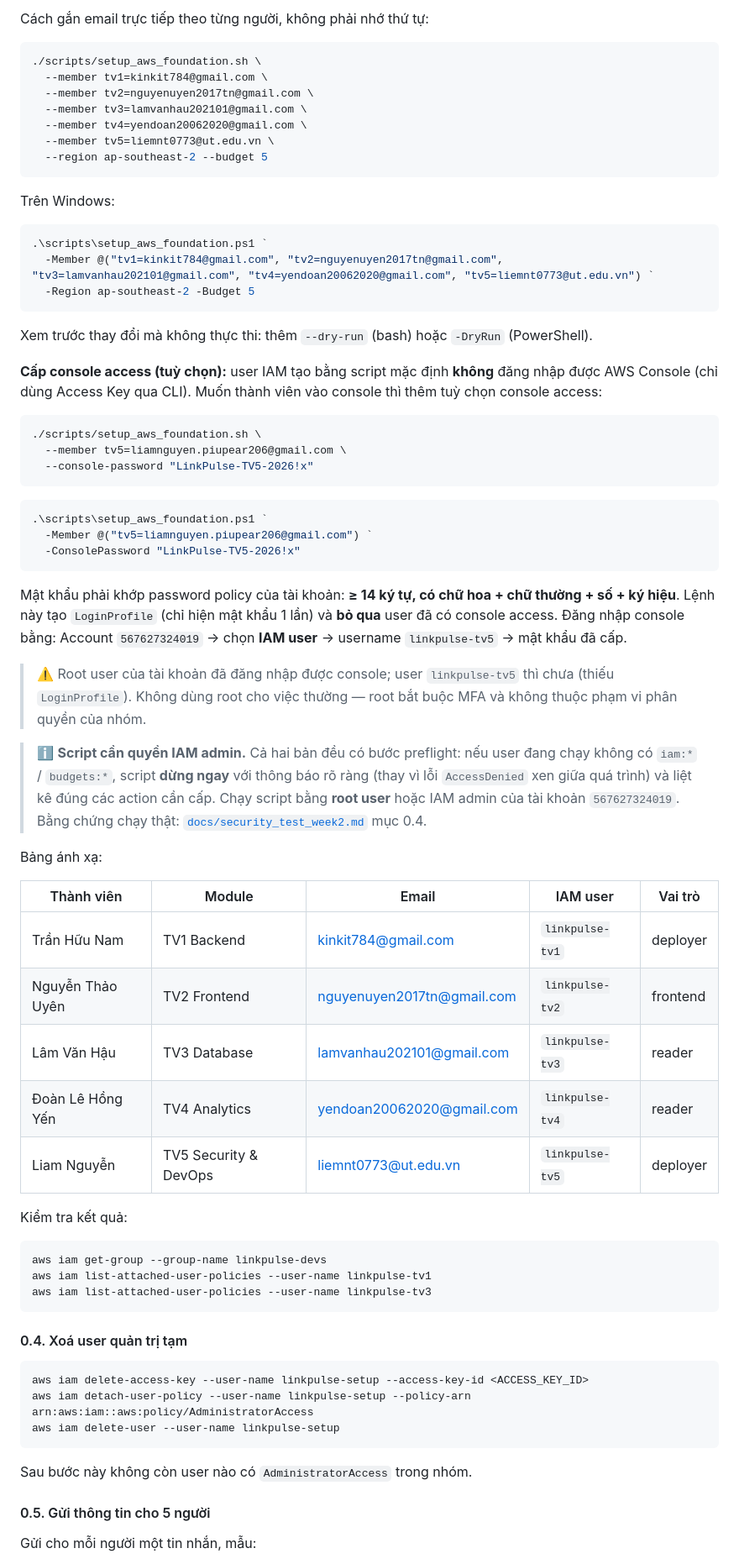
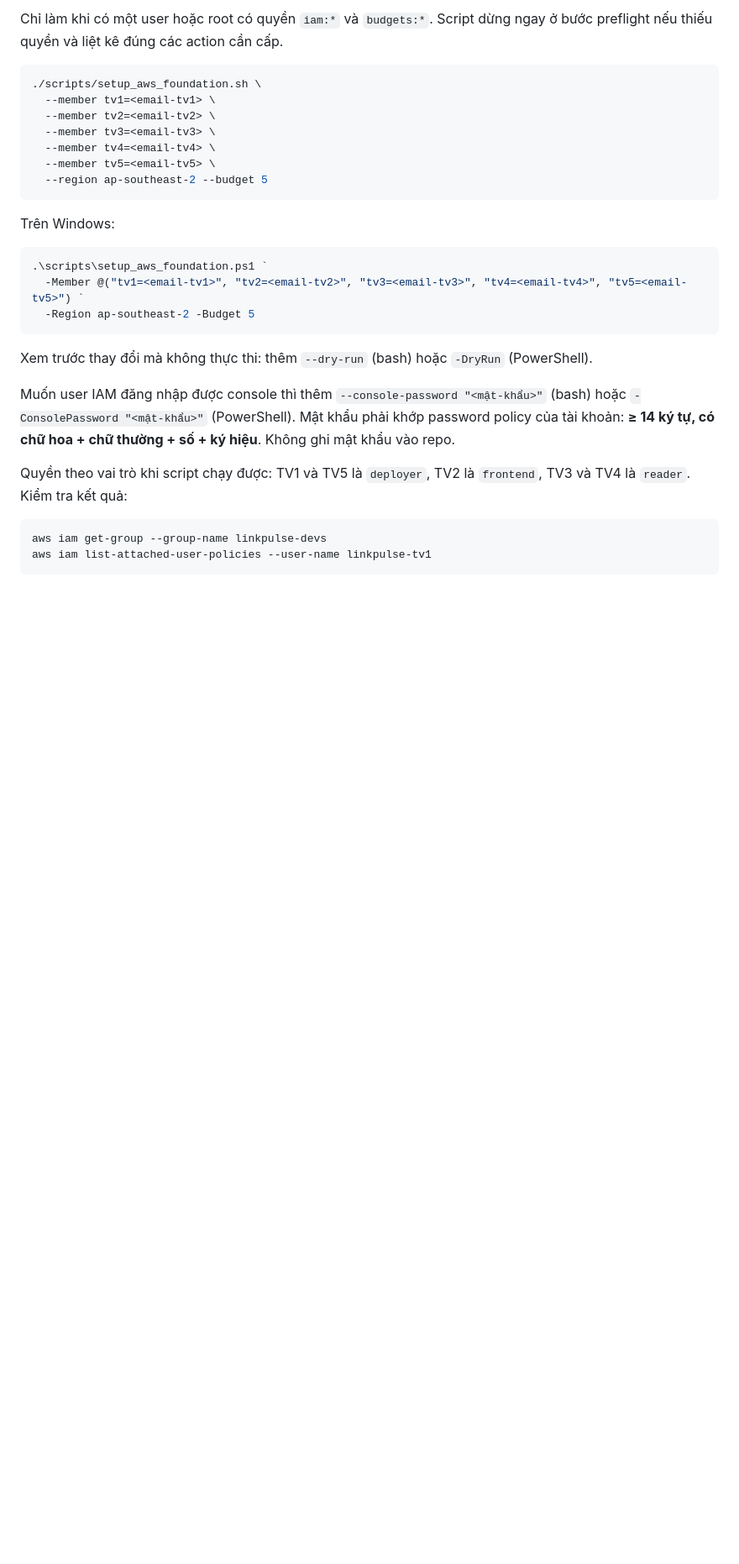
Before and after one commit to uyen1103/smart-url-serverless-aws, a Markdown page: README.md, the part around one of its changes. Shown at 84% size. GitHub-like rendering; blank space fills up the shorter version.

Commit message:
Update README and docs

````diff
--- a/README.md
+++ b/README.md
@@ -175,13 +150,14 @@ Lệnh này cho biết trước Region nào bị chặn bởi service control po
 
-Cách gắn email trực tiếp theo từng người, không phải nhớ thứ tự:
+Chỉ làm khi có một user hoặc root có quyền `iam:*` và `budgets:*`. Script dừng ngay ở bước
+preflight nếu thiếu quyền và liệt kê đúng các action cần cấp.
 
 ```bash
 ./scripts/setup_aws_foundation.sh \
-  --member tv1=kinkit784@gmail.com \
-  --member tv2=nguyenuyen2017tn@gmail.com \
-  --member tv3=lamvanhau202101@gmail.com \
-  --member tv4=yendoan20062020@gmail.com \
-  --member tv5=liemnt0773@ut.edu.vn \
+  --member tv1=<email-tv1> \
+  --member tv2=<email-tv2> \
+  --member tv3=<email-tv3> \
+  --member tv4=<email-tv4> \
+  --member tv5=<email-tv5> \
   --region ap-southeast-2 --budget 5
 ```
 
@@ -189,69 +165,21 @@ Trên Windows:
 
 ```powershell
 .\scripts\setup_aws_foundation.ps1 `
-  -Member @("tv1=kinkit784@gmail.com", "tv2=nguyenuyen2017tn@gmail.com", "tv3=lamvanhau202101@gmail.com", "tv4=yendoan20062020@gmail.com", "tv5=liemnt0773@ut.edu.vn") `
+  -Member @("tv1=<email-tv1>", "tv2=<email-tv2>", "tv3=<email-tv3>", "tv4=<email-tv4>", "tv5=<email-tv5>") `
   -Region ap-southeast-2 -Budget 5
 ```
 
 Xem trước thay đổi mà không thực thi: thêm `--dry-run` (bash) hoặc `-DryRun` (PowerShell).
 
-**Cấp console access (tuỳ chọn):** user IAM tạo bằng script mặc định **không** đăng nhập được AWS
-Console (chỉ dùng Access Key qua CLI). Muốn thành viên vào console thì thêm tuỳ chọn console access:
+Muốn user IAM đăng nhập được console thì thêm `--console-password "<mật-khẩu>"` (bash) hoặc
+`-ConsolePassword "<mật-khẩu>"` (PowerShell). Mật khẩu phải khớp password policy của tài khoản:
+**≥ 14 ký tự, có chữ hoa + chữ thường + số + ký hiệu**. Không ghi mật khẩu vào repo.
 
-```bash
-./scripts/setup_aws_foundation.sh \
-  --member tv5=liamnguyen.piupear206@gmail.com \
-  --console-password "LinkPulse-TV5-2026!x"
-```
-
-```powershell
-.\scripts\setup_aws_foundation.ps1 `
-  -Member @("tv5=liamnguyen.piupear206@gmail.com") `
-  -ConsolePassword "LinkPulse-TV5-2026!x"
-```
-
-Mật khẩu phải khớp password policy của tài khoản: **≥ 14 ký tự, có chữ hoa + chữ thường + số + ký hiệu**.
-Lệnh này tạo `LoginProfile` (chỉ hiện mật khẩu 1 lần) và **bỏ qua** user đã có console access.
-Đăng nhập console bằng: Account `567627324019` → chọn **IAM user** → username `linkpulse-tv5` → mật khẩu đã cấp.
-
-> ⚠️ Root user của tài khoản đã đăng nhập được console; user `linkpulse-tv5` thì chưa (thiếu `LoginProfile`).
-> Không dùng root cho việc thường — root bắt buộc MFA và không thuộc phạm vi phân quyền của nhóm.
-
-> ℹ️ **Script cần quyền IAM admin.** Cả hai bản đều có bước preflight: nếu user đang chạy không có
-> `iam:*` / `budgets:*`, script **dừng ngay** với thông báo rõ ràng (thay vì lỗi `AccessDenied`
-> xen giữa quá trình) và liệt kê đúng các action cần cấp. Chạy script bằng **root user** hoặc
-> IAM admin của tài khoản `567627324019`.
-> Bằng chứng chạy thật: [`docs/security_test_week2.md`](docs/security_test_week2.md) mục 0.4.
-
-Bảng ánh xạ:
-
-| Thành viên | Module | Email | IAM user | Vai trò |
-|---|---|---|---|---|
-| Trần Hữu Nam | TV1 Backend | kinkit784@gmail.com | `linkpulse-tv1` | deployer |
-| Nguyễn Thảo Uyên | TV2 Frontend | nguyenuyen2017tn@gmail.com | `linkpulse-tv2` | frontend |
-| Lâm Văn Hậu | TV3 Database | lamvanhau202101@gmail.com | `linkpulse-tv3` | reader |
-| Đoàn Lê Hồng Yến | TV4 Analytics | yendoan20062020@gmail.com | `linkpulse-tv4` | reader |
-| Liam Nguyễn | TV5 Security & DevOps | liemnt0773@ut.edu.vn | `linkpulse-tv5` | deployer |
-
-Kiểm tra kết quả:
+Quyền theo vai trò khi script chạy được: TV1 và TV5 là `deployer`, TV2 là `frontend`, TV3 và TV4 là
+`reader`. Kiểm tra kết quả:
 
 ```bash
 aws iam get-group --group-name linkpulse-devs
 aws iam list-attached-user-policies --user-name linkpulse-tv1
-aws iam list-attached-user-policies --user-name linkpulse-tv3
 ```
 
-#### 0.4. Xoá user quản trị tạm
-
-```bash
-aws iam delete-access-key --user-name linkpulse-setup --access-key-id <ACCESS_KEY_ID>
-aws iam detach-user-policy --user-name linkpulse-setup --policy-arn arn:aws:iam::aws:policy/AdministratorAccess
-aws iam delete-user --user-name linkpulse-setup
-```
-
-Sau bước này không còn user nào có `AdministratorAccess` trong nhóm.
-
-#### 0.5. Gửi thông tin cho 5 người
-
-Gửi cho mỗi người một tin nhắn, mẫu:
-
````
Also changed, not shown: other parts of README.md (+24 -65 lines), docs/e2e_matrix.md (+3 -3 lines), docs/security_test_week2.md (+2 -0 lines).
